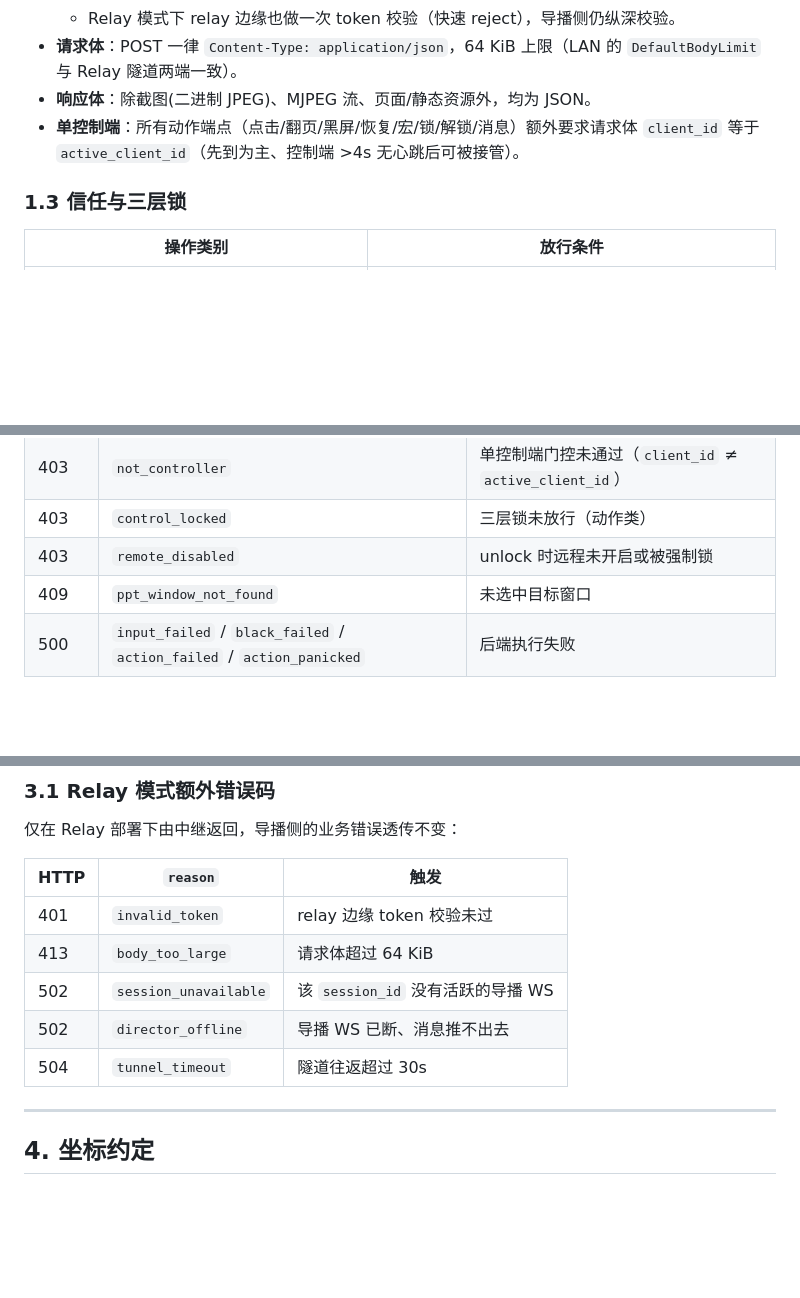
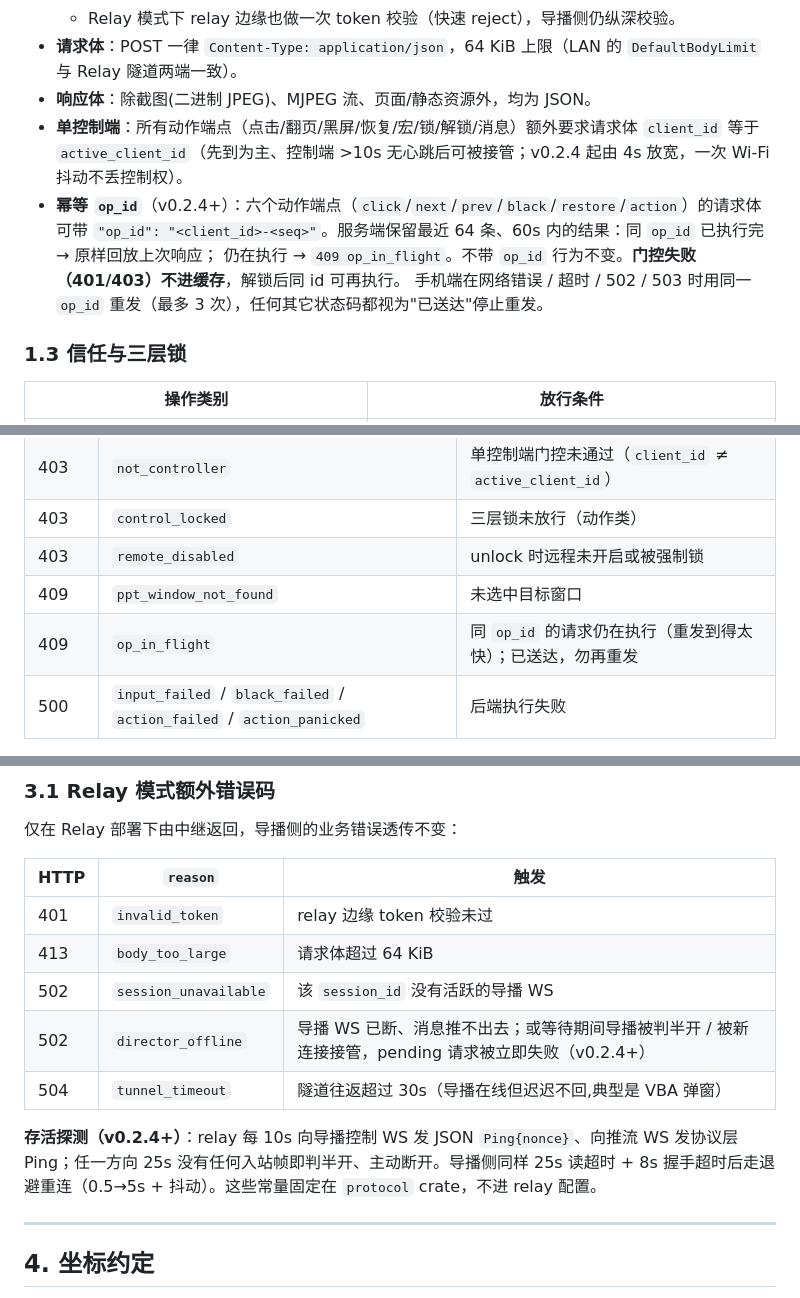
Before and after one commit to Renko6626/StageDeckRemote, a Markdown page: docs/protocol.md, 3 parts joined by grey strips. Drawn GitHub-style; blank space fills up the shorter version.

```diff
--- a/docs/protocol.md
+++ b/docs/protocol.md
@@ -33,7 +33,11 @@
 - **请求体**：POST 一律 `Content-Type: application/json`，64 KiB 上限（LAN 的 `DefaultBodyLimit` 与 Relay 隧道两端一致）。
 - **响应体**：除截图(二进制 JPEG)、MJPEG 流、页面/静态资源外，均为 JSON。
 - **单控制端**：所有动作端点（点击/翻页/黑屏/恢复/宏/锁/解锁/消息）额外要求请求体 `client_id` 等于
-  `active_client_id`（先到为主、控制端 >4s 无心跳后可被接管）。
+  `active_client_id`（先到为主、控制端 >10s 无心跳后可被接管；v0.2.4 起由 4s 放宽，一次 Wi‑Fi 抖动不丢控制权）。
+- **幂等 `op_id`**（v0.2.4+）：六个动作端点（`click`/`next`/`prev`/`black`/`restore`/`action`）的请求体可带
+  `"op_id": "<client_id>-<seq>"`。服务端保留最近 64 条、60s 内的结果：同 `op_id` 已执行完 → 原样回放上次响应；
+  仍在执行 → `409 op_in_flight`。不带 `op_id` 行为不变。**门控失败（401/403）不进缓存**，解锁后同 id 可再执行。
+  手机端在网络错误 / 超时 / 502 / 503 时用同一 `op_id` 重发（最多 3 次），任何其它状态码都视为"已送达"停止重发。
 
 ### 1.3 信任与三层锁
 
@@ -250,6 +254,7 @@ PowerPoint 黑屏 / 恢复（B 键效果）。
 | 403 | `control_locked` | 三层锁未放行（动作类） |
 | 403 | `remote_disabled` | unlock 时远程未开启或被强制锁 |
 | 409 | `ppt_window_not_found` | 未选中目标窗口 |
+| 409 | `op_in_flight` | 同 `op_id` 的请求仍在执行（重发到得太快）；已送达，勿再重发 |
 | 500 | `input_failed` / `black_failed` / `action_failed` / `action_panicked` | 后端执行失败 |
 
 ### 3.1 Relay 模式额外错误码
@@ -261,8 +266,10 @@ PowerPoint 黑屏 / 恢复（B 键效果）。
 | 401 | `invalid_token` | relay 边缘 token 校验未过 |
 | 413 | `body_too_large` | 请求体超过 64 KiB |
 | 502 | `session_unavailable` | 该 `session_id` 没有活跃的导播 WS |
-| 502 | `director_offline` | 导播 WS 已断、消息推不出去 |
-| 504 | `tunnel_timeout` | 隧道往返超过 30s |
+| 502 | `director_offline` | 导播 WS 已断、消息推不出去；或等待期间导播被判半开 / 被新连接接管，pending 请求被立即失败（v0.2.4+） |
+| 504 | `tunnel_timeout` | 隧道往返超过 30s（导播在线但迟迟不回,典型是 VBA 弹窗） |
+
+**存活探测（v0.2.4+）**：relay 每 10s 向导播控制 WS 发 JSON `Ping{nonce}`、向推流 WS 发协议层 Ping；任一方向 25s 没有任何入站帧即判半开、主动断开。导播侧同样 25s 读超时 + 8s 握手超时后走退避重连（0.5→5s + 抖动）。这些常量固定在 `protocol` crate，不进 relay 配置。
 
 ---
 
```
Also changed, not shown: CHANGELOG.md (+19 -0 lines), docs/network.md (+6 -3 lines).
